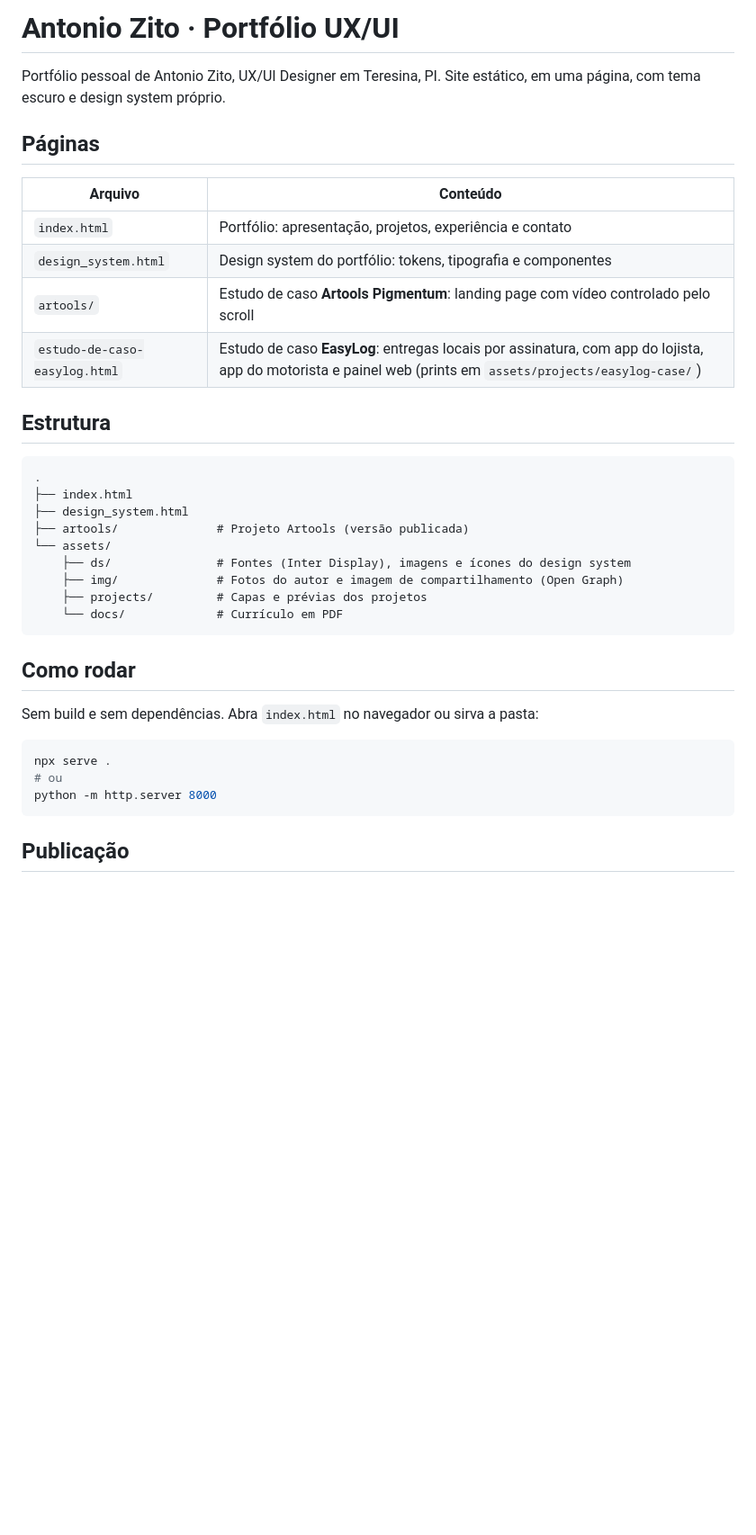
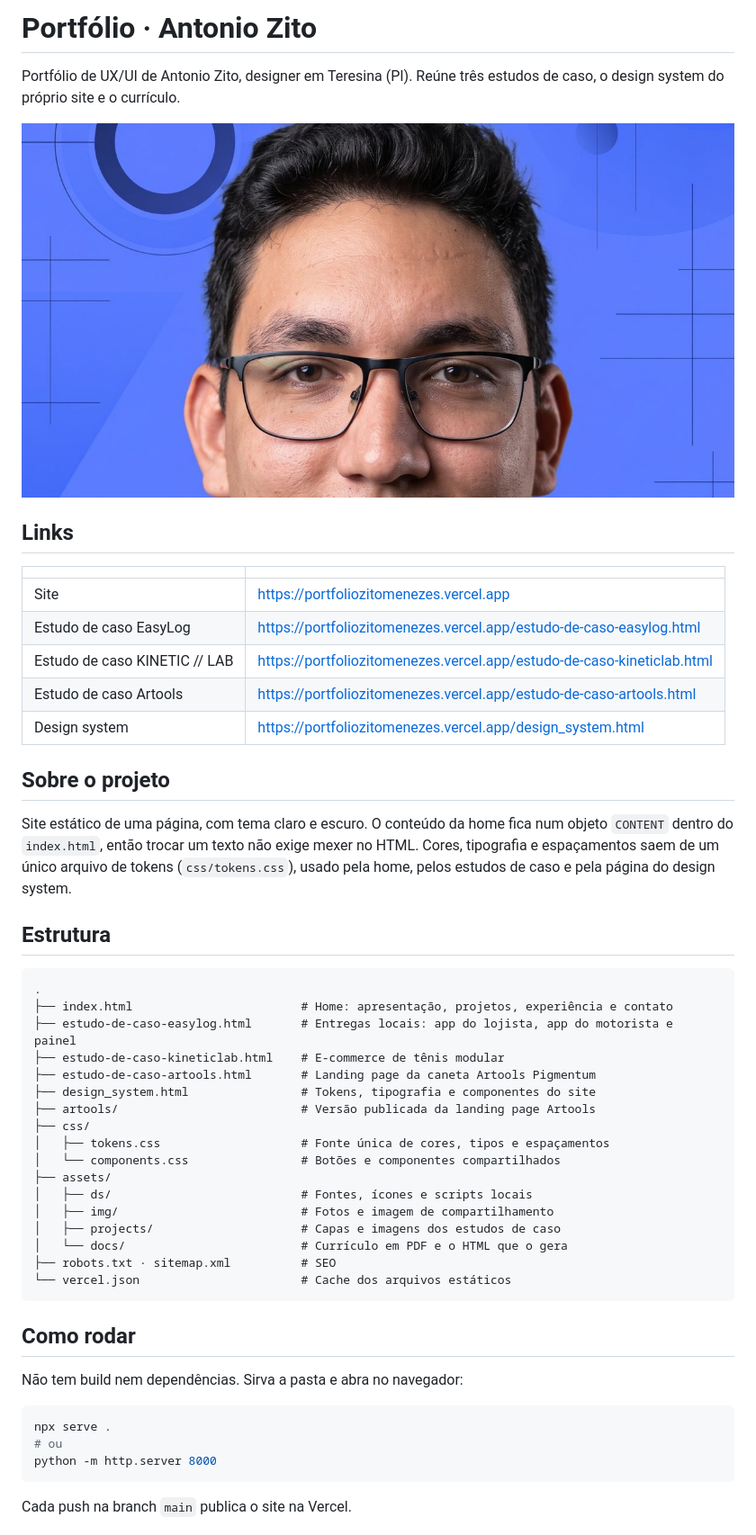
Before and after one commit to Z1T0/Portfolio-Zito, a Markdown page: README.md, the part around one of its changes. Shown at 90% size. Drawn GitHub-style; pictures changed too: .github/capa.jpg (added); blank space fills up the shorter version.

Commit message:
docs: padroniza README, .gitignore e capa do repositório

````diff
--- a/README.md
+++ b/README.md
@@ -1,33 +1,48 @@
-# Antonio Zito · Portfólio UX/UI
+# Portfólio · Antonio Zito
 
-Portfólio pessoal de Antonio Zito, UX/UI Designer em Teresina, PI. Site estático, em uma página, com tema escuro e design system próprio.
+Portfólio de UX/UI de Antonio Zito, designer em Teresina (PI). Reúne três estudos de caso, o design system do próprio site e o currículo.
 
-## Páginas
+![Capa do portfólio](.github/capa.jpg)
 
-| Arquivo | Conteúdo |
+## Links
+
+| | |
 | --- | --- |
-| `index.html` | Portfólio: apresentação, projetos, experiência e contato |
-| `design_system.html` | Design system do portfólio: tokens, tipografia e componentes |
-| `artools/` | Estudo de caso **Artools Pigmentum**: landing page com vídeo controlado pelo scroll |
-| `estudo-de-caso-easylog.html` | Estudo de caso **EasyLog**: entregas locais por assinatura, com app do lojista, app do motorista e painel web (prints em `assets/projects/easylog-case/`) |
+| Site | https://portfoliozitomenezes.vercel.app |
+| Estudo de caso EasyLog | https://portfoliozitomenezes.vercel.app/estudo-de-caso-easylog.html |
+| Estudo de caso KINETIC // LAB | https://portfoliozitomenezes.vercel.app/estudo-de-caso-kineticlab.html |
+| Estudo de caso Artools | https://portfoliozitomenezes.vercel.app/estudo-de-caso-artools.html |
+| Design system | https://portfoliozitomenezes.vercel.app/design_system.html |
+
+## Sobre o projeto
+
+Site estático de uma página, com tema claro e escuro. O conteúdo da home fica num objeto `CONTENT` dentro do `index.html`, então trocar um texto não exige mexer no HTML. Cores, tipografia e espaçamentos saem de um único arquivo de tokens (`css/tokens.css`), usado pela home, pelos estudos de caso e pela página do design system.
 
 ## Estrutura
 
 ```
 .
-├── index.html
-├── design_system.html
-├── artools/              # Projeto Artools (versão publicada)
-└── assets/
-    ├── ds/               # Fontes (Inter Display), imagens e ícones do design system
-    ├── img/              # Fotos do autor e imagem de compartilhamento (Open Graph)
-    ├── projects/         # Capas e prévias dos projetos
-    └── docs/             # Currículo em PDF
+├── index.html                        # Home: apresentação, projetos, experiência e contato
+├── estudo-de-caso-easylog.html       # Entregas locais: app do lojista, app do motorista e painel
+├── estudo-de-caso-kineticlab.html    # E-commerce de tênis modular
+├── estudo-de-caso-artools.html       # Landing page da caneta Artools Pigmentum
+├── design_system.html                # Tokens, tipografia e componentes do site
+├── artools/                          # Versão publicada da landing page Artools
+├── css/
+│   ├── tokens.css                    # Fonte única de cores, tipos e espaçamentos
+│   └── components.css                # Botões e componentes compartilhados
+├── assets/
+│   ├── ds/                           # Fontes, ícones e scripts locais
+│   ├── img/                          # Fotos e imagem de compartilhamento
+│   ├── projects/                     # Capas e imagens dos estudos de caso
+│   └── docs/                         # Currículo em PDF e o HTML que o gera
+├── robots.txt · sitemap.xml          # SEO
+└── vercel.json                       # Cache dos arquivos estáticos
 ```
 
 ## Como rodar
 
-Sem build e sem dependências. Abra `index.html` no navegador ou sirva a pasta:
+Não tem build nem dependências. Sirva a pasta e abra no navegador:
 
 ```bash
 npx serve .
@@ -35,5 +50,5 @@ npx serve .
 python -m http.server 8000
 ```
 
-## Publicação
+Cada push na branch `main` publica o site na Vercel.
 
````
Also changed, not shown: other parts of README.md (+17 -1 lines), assets/img/og-antonio-terracota.jpg (deleted), 3 other files.
